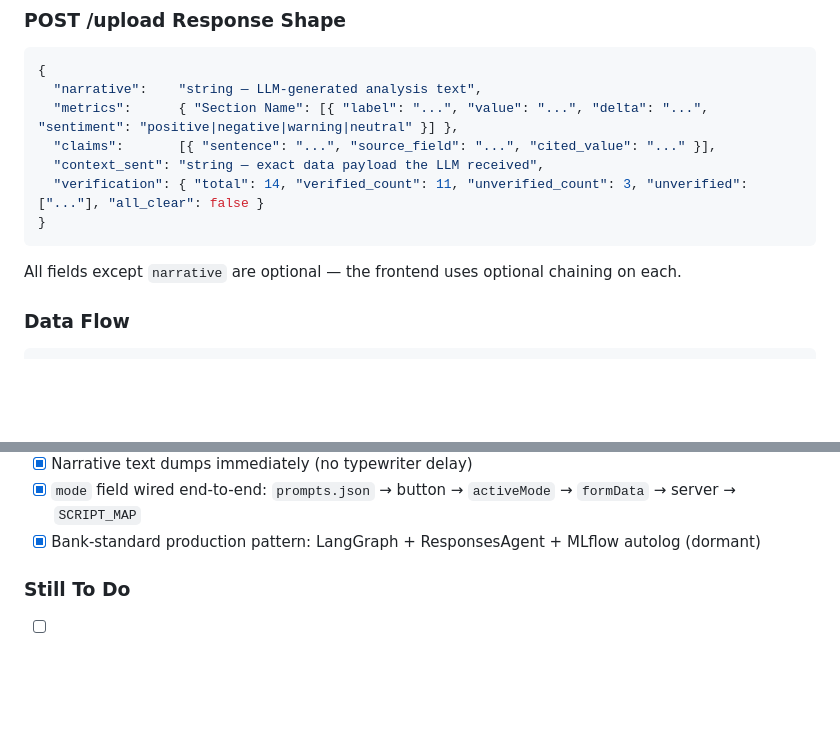
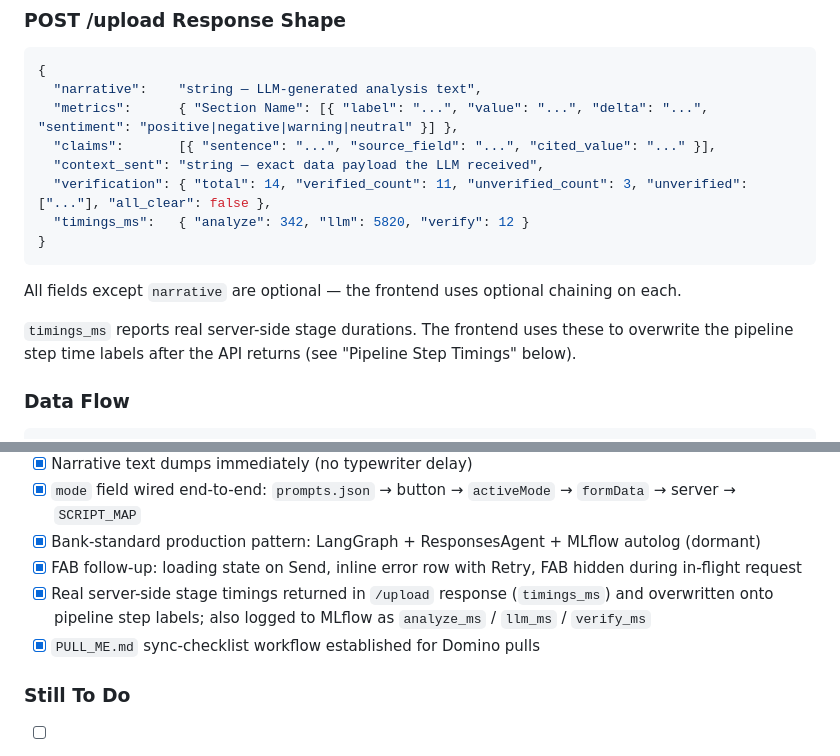
Before and after one commit to ordinarystephen/workprojects, a Markdown page: claude.md, 2 parts joined by grey strips. Rendered like a GitHub page; blank space fills up the shorter version.

````diff
--- a/claude.md
+++ b/claude.md
@@ -98,11 +98,14 @@
   "metrics":      { "Section Name": [{ "label": "...", "value": "...", "delta": "...", "sentiment": "positive|negative|warning|neutral" }] },
   "claims":       [{ "sentence": "...", "source_field": "...", "cited_value": "..." }],
   "context_sent": "string — exact data payload the LLM received",
-  "verification": { "total": 14, "verified_count": 11, "unverified_count": 3, "unverified": ["..."], "all_clear": false }
+  "verification": { "total": 14, "verified_count": 11, "unverified_count": 3, "unverified": ["..."], "all_clear": false },
+  "timings_ms":   { "analyze": 342, "llm": 5820, "verify": 12 }
 }
 ```
 
 All fields except `narrative` are optional — the frontend uses optional chaining on each.
+
+`timings_ms` reports real server-side stage durations. The frontend uses these to overwrite the pipeline step time labels after the API returns (see "Pipeline Step Timings" below).
 
 ### Data Flow
 
@@ -369,6 +402,9 @@ Also safe to delete: `typewrite()` function (unused).
 - [x] Narrative text dumps immediately (no typewriter delay)
 - [x] `mode` field wired end-to-end: `prompts.json` → button → `activeMode` → `formData` → server → `SCRIPT_MAP`
 - [x] Bank-standard production pattern: LangGraph + ResponsesAgent + MLflow autolog (dormant)
+- [x] FAB follow-up: loading state on Send, inline error row with Retry, FAB hidden during in-flight request
+- [x] Real server-side stage timings returned in `/upload` response (`timings_ms`) and overwritten onto pipeline step labels; also logged to MLflow as `analyze_ms` / `llm_ms` / `verify_ms`
+- [x] `PULL_ME.md` sync-checklist workflow established for Domino pulls
 
 ### Still To Do
 - [ ] Install `aice-mlflow-plugins==0.1.3` in the bank Python environment (internal package)
````
Also changed, not shown: other parts of claude.md (+31 -1 lines).
